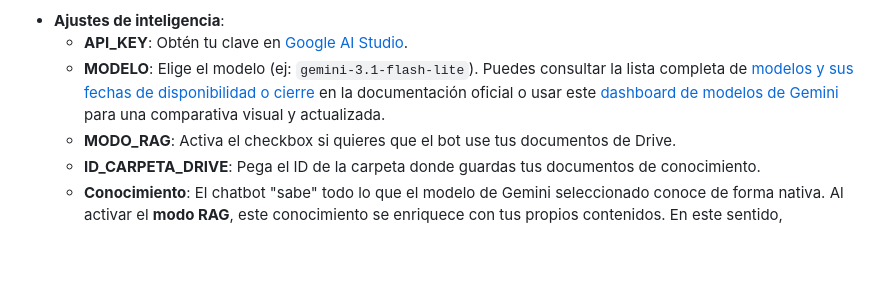
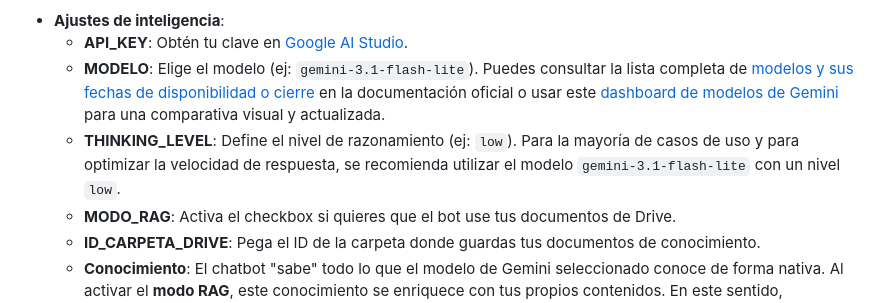
Before and after one commit to pfelipm/sheetsbot, a Markdown page: README.md, the part around the change. Rendered like a GitHub page; blank space fills up the shorter version.

Commit message:
Recomendar gemini-3.1-flash-lite con THINKING_LEVEL low en el README

```diff
--- a/README.md
+++ b/README.md
@@ -85,6 +85,7 @@ La forma más rápida de empezar es duplicar esta plantilla, que ya incorpora to
 *   **Ajustes de inteligencia**:
     *   **API_KEY**: Obtén tu clave en [Google AI Studio](https://aistudio.google.com/api-keys).
     *   **MODELO**: Elige el modelo (ej: `gemini-3.1-flash-lite`). Puedes consultar la lista completa de [modelos y sus fechas de disponibilidad o cierre](https://ai.google.dev/gemini-api/docs/deprecations) en la documentación oficial o usar este [dashboard de modelos de Gemini](https://pfelipm.github.io/gemini-models/) para una comparativa visual y actualizada.
+    *   **THINKING_LEVEL**: Define el nivel de razonamiento (ej: `low`). Para la mayoría de casos de uso y para optimizar la velocidad de respuesta, se recomienda utilizar el modelo `gemini-3.1-flash-lite` con un nivel `low`.
     *   **MODO_RAG**: Activa el checkbox si quieres que el bot use tus documentos de Drive.
     *   **ID_CARPETA_DRIVE**: Pega el ID de la carpeta donde guardas tus documentos de conocimiento.
     *   **Conocimiento**: El chatbot "sabe" todo lo que el modelo de Gemini seleccionado conoce de forma nativa. Al activar el **modo RAG**, este conocimiento se enriquece con tus propios contenidos. En este sentido, SheetsBot se comporta de forma similar a una **Gema de Gemini** a la que se le han facilitado archivos en su definición, más que a una aplicación de RAG estricto como NotebookLM.
```
